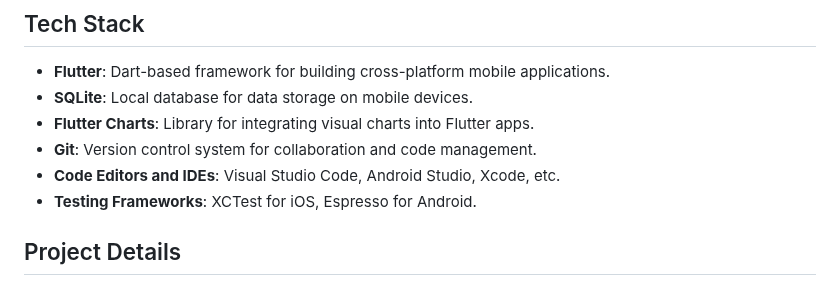
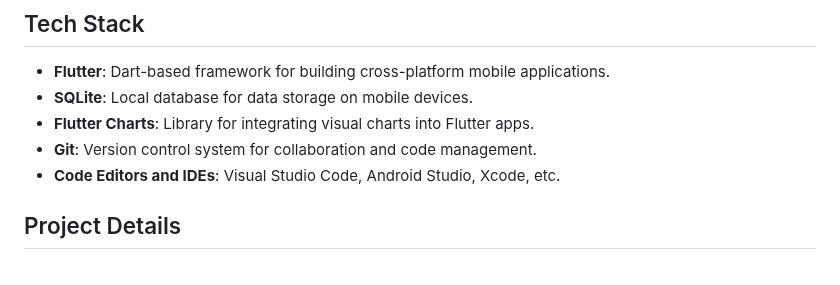
Before and after one commit to CSC4360Spring2024/Project1, a Markdown page: README.md, the part around one of its changes. GitHub-like rendering.

```diff
--- a/README.md
+++ b/README.md
@@ -16,7 +16,6 @@ Please refer to the [Project Proposal](https://drive.google.com/file/d/1ZCvng3cC
 - **Flutter Charts**: Library for integrating visual charts into Flutter apps.
 - **Git**: Version control system for collaboration and code management.
 - **Code Editors and IDEs**: Visual Studio Code, Android Studio, Xcode, etc.
-- **Testing Frameworks**: XCTest for iOS, Espresso for Android.
 
 ## Project Details
 - [**Google Drive**](https://drive.google.com/drive/folders/1pYyoua2EAXnyyNQ7c07HI2vI_Lqmipje?usp=sharing)
```
Also changed, not shown: other parts of README.md (+3 -3 lines).
